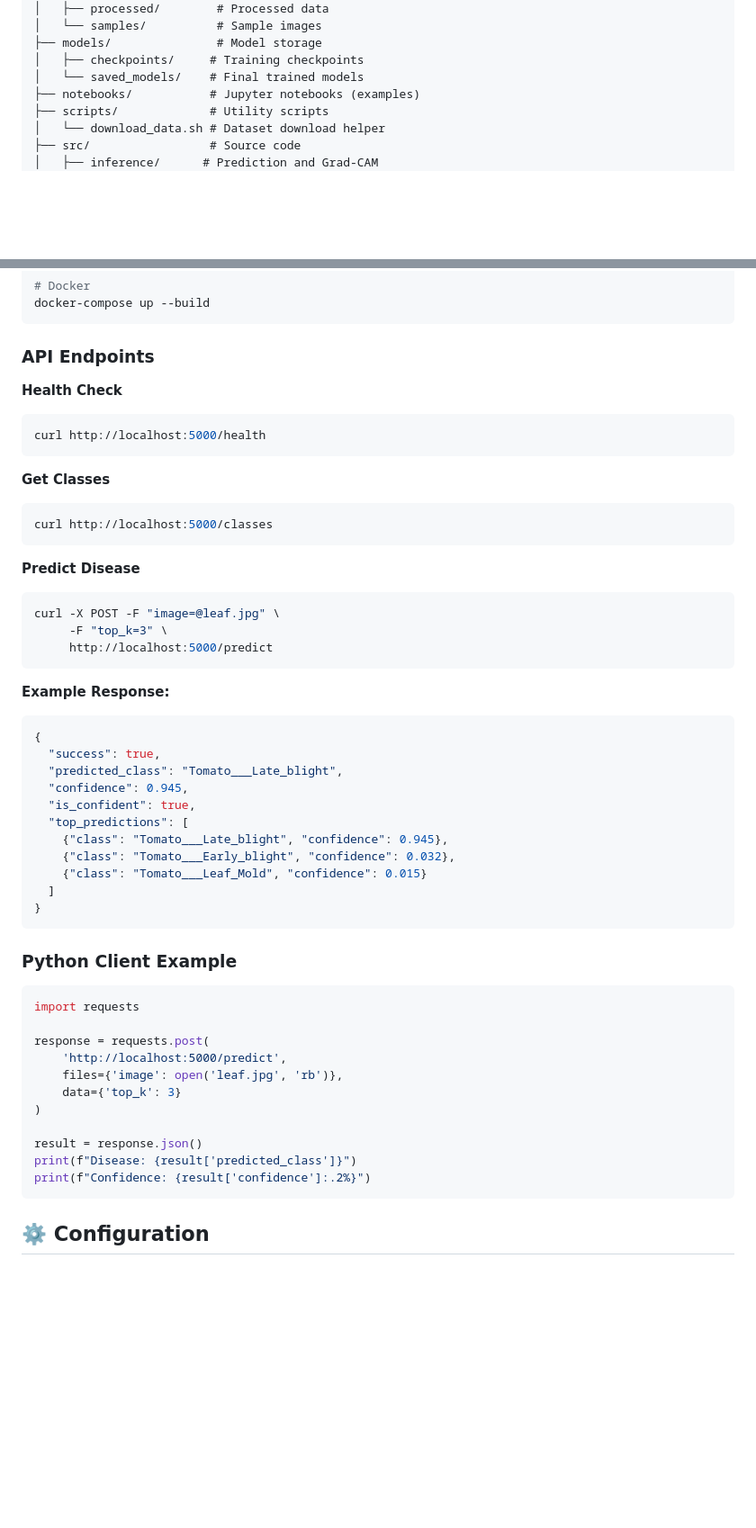
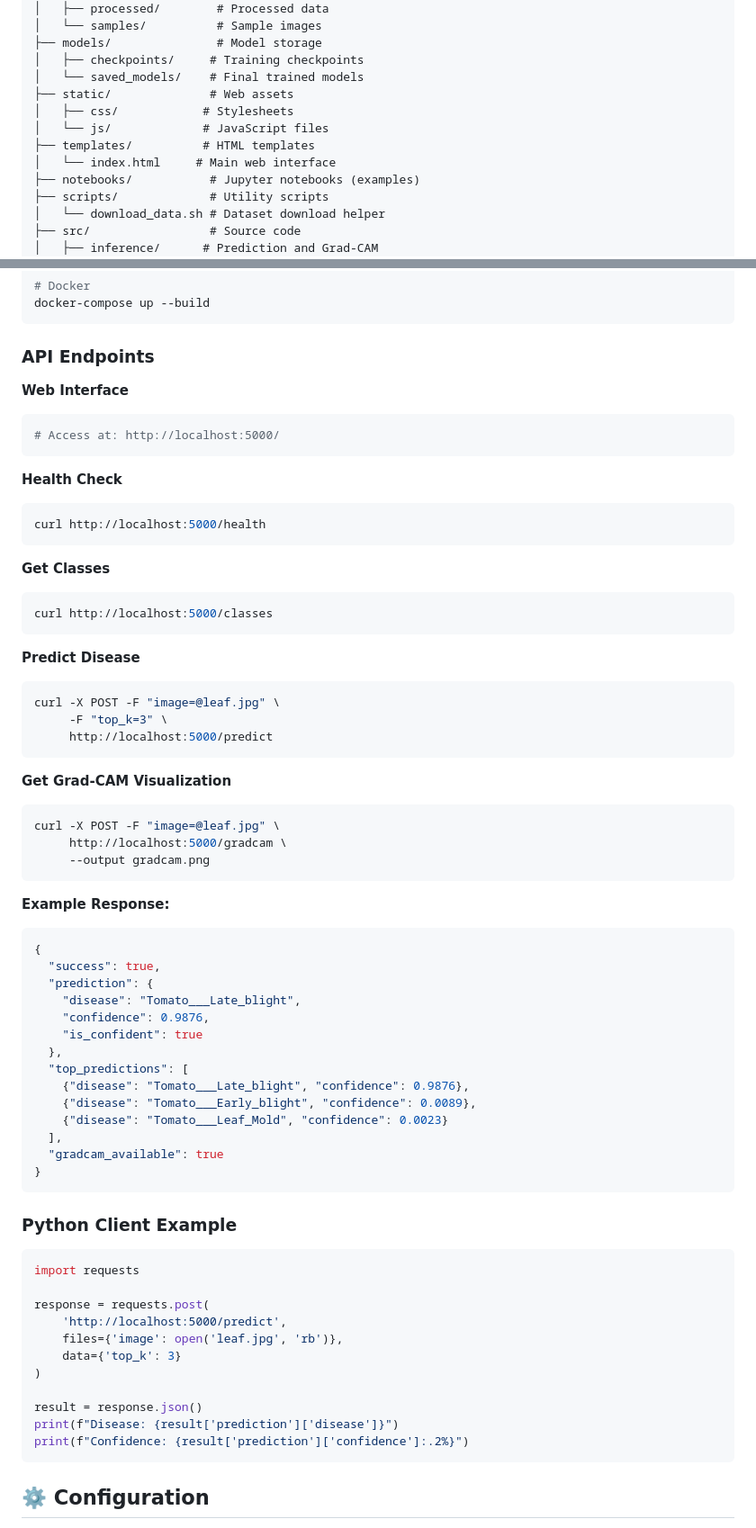
Before and after one commit to shraddhakhandelwal/Crop-Disease-Detection-Using-AI-1, a Markdown page: README.md, 2 parts joined by grey strips. Shown at 90% size. Drawn GitHub-style; blank space fills up the shorter version.

Commit message:
Update README with web interface documentation
- Add web interface section in Quick Start
- Document new /gradcam endpoint
- Update API response format examples
- Add static/ and templates/ to project structure
- Update Python client example
- Highlight web UI features

````diff
--- a/README.md
+++ b/README.md
@@ -32,6 +32,11 @@ An AI-powered crop disease detection system using deep learning to help farmers
 ├── models/               # Model storage
 │   ├── checkpoints/     # Training checkpoints
 │   └── saved_models/    # Final trained models
+├── static/              # Web assets
+│   ├── css/            # Stylesheets
+│   └── js/             # JavaScript files
+├── templates/          # HTML templates
+│   └── index.html     # Main web interface
 ├── notebooks/           # Jupyter notebooks (examples)
 ├── scripts/             # Utility scripts
 │   └── download_data.sh # Dataset download helper
@@ -151,6 +174,11 @@ docker-compose up --build
 
 ### API Endpoints
 
+**Web Interface**
+```bash
+# Access at: http://localhost:5000/
+```
+
 **Health Check**
 ```bash
 curl http://localhost:5000/health
@@ -168,18 +196,28 @@ curl -X POST -F "image=@leaf.jpg" \
      http://localhost:5000/predict
 ```
 
+**Get Grad-CAM Visualization**
+```bash
+curl -X POST -F "image=@leaf.jpg" \
+     http://localhost:5000/gradcam \
+     --output gradcam.png
+```
+
 **Example Response:**
 ```json
 {
   "success": true,
-  "predicted_class": "Tomato___Late_blight",
-  "confidence": 0.945,
-  "is_confident": true,
+  "prediction": {
+    "disease": "Tomato___Late_blight",
+    "confidence": 0.9876,
+    "is_confident": true
+  },
   "top_predictions": [
-    {"class": "Tomato___Late_blight", "confidence": 0.945},
-    {"class": "Tomato___Early_blight", "confidence": 0.032},
-    {"class": "Tomato___Leaf_Mold", "confidence": 0.015}
-  ]
+    {"disease": "Tomato___Late_blight", "confidence": 0.9876},
+    {"disease": "Tomato___Early_blight", "confidence": 0.0089},
+    {"disease": "Tomato___Leaf_Mold", "confidence": 0.0023}
+  ],
+  "gradcam_available": true
 }
 ```
 
@@ -195,8 +233,8 @@ response = requests.post(
 )
 
 result = response.json()
-print(f"Disease: {result['predicted_class']}")
-print(f"Confidence: {result['confidence']:.2%}")
+print(f"Disease: {result['prediction']['disease']}")
+print(f"Confidence: {result['prediction']['confidence']:.2%}")
 ```
 
 ## ⚙️ Configuration
````
Also changed, not shown: other parts of README.md (+20 -2 lines).
